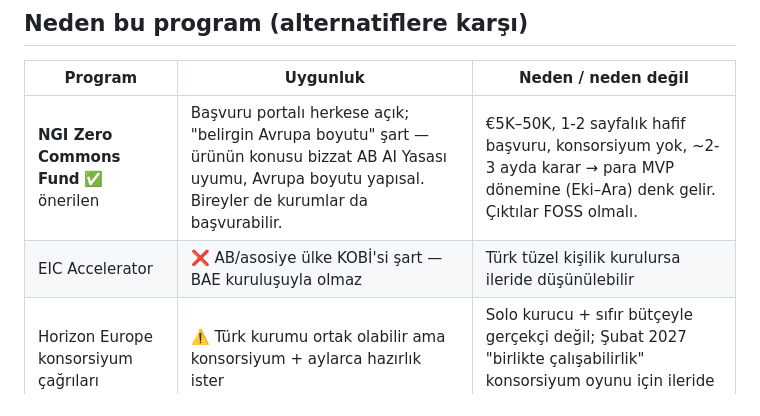
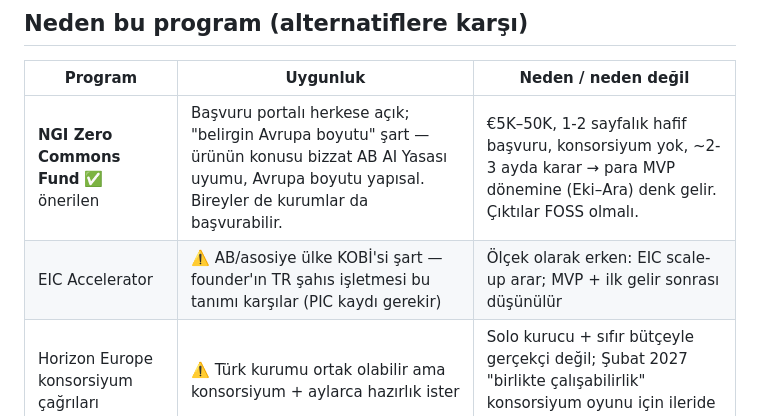
Before and after one commit to ebruozpolat/ozdna-com, a Markdown page: docs/GRANT-EU-NGI0.md, the part around the change. Rendered like a GitHub page.

Commit message:
GRANT-EU-NGI0: EIC row updated for existing TR sole proprietorship
Co-Authored-By: Claude Fable 5 <noreply@anthropic.com>
Claude-Session: https://claude.ai/code/session_01Pwc2M2Vk1C3PhiXgQNZhyr

```diff
--- a/docs/GRANT-EU-NGI0.md
+++ b/docs/GRANT-EU-NGI0.md
@@ -11,7 +11,7 @@
 | Program | Uygunluk | Neden / neden değil |
 |---|---|---|
 | **NGI Zero Commons Fund** ✅ önerilen | Başvuru portalı herkese açık; "belirgin Avrupa boyutu" şart — ürünün konusu bizzat AB AI Yasası uyumu, Avrupa boyutu yapısal. Bireyler de kurumlar da başvurabilir. | €5K–50K, 1-2 sayfalık hafif başvuru, konsorsiyum yok, ~2-3 ayda karar → para MVP dönemine (Eki–Ara) denk gelir. Çıktılar FOSS olmalı. |
-| EIC Accelerator | ❌ AB/asosiye ülke KOBİ'si şart — BAE kuruluşuyla olmaz | Türk tüzel kişilik kurulursa ileride düşünülebilir |
+| EIC Accelerator | ⚠️ AB/asosiye ülke KOBİ'si şart — founder'ın TR şahıs işletmesi bu tanımı karşılar (PIC kaydı gerekir) | Ölçek olarak erken: EIC scale-up arar; MVP + ilk gelir sonrası düşünülür |
 | Horizon Europe konsorsiyum çağrıları | ⚠️ Türk kurumu ortak olabilir ama konsorsiyum + aylarca hazırlık ister | Solo kurucu + sıfır bütçeyle gerçekçi değil; Şubat 2027 "birlikte çalışabilirlik" konsorsiyum oyunu için ileride not |
 | Digital Europe | ❌ genelde kamu/büyük konsorsiyum odaklı | — |
 
```
